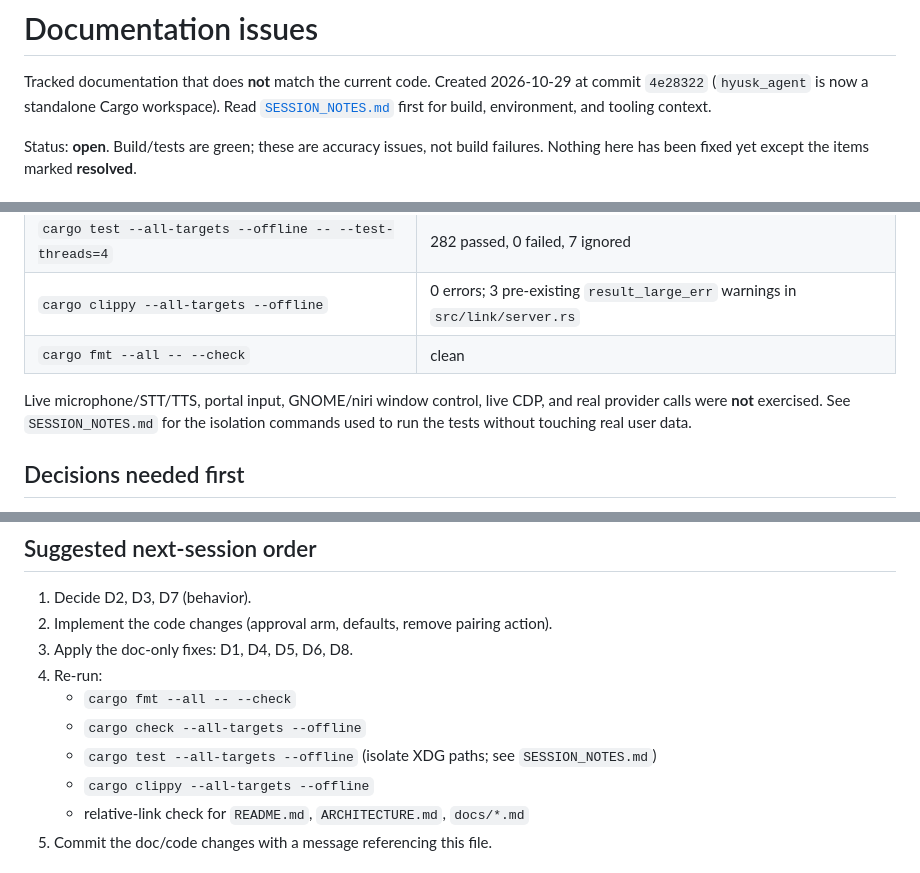
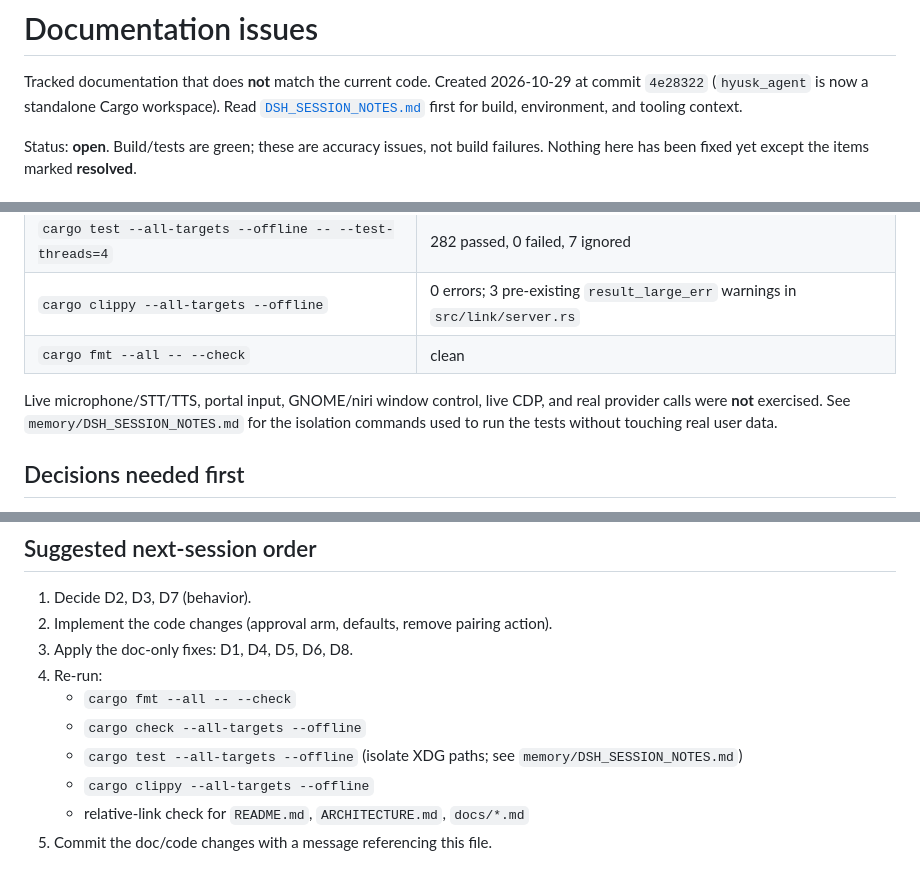
Before and after one commit to Goutam-11/hyusk, a Markdown page: issues/DOCS_ISSUES.md, 3 parts joined by grey strips. GitHub-like rendering.

```diff
--- a/issues/DOCS_ISSUES.md
+++ b/issues/DOCS_ISSUES.md
@@ -2,7 +2,8 @@
 
 Tracked documentation that does **not** match the current code. Created
 2026-10-29 at commit `4e28322` (`hyusk_agent` is now a standalone Cargo
-workspace). Read [`SESSION_NOTES.md`](SESSION_NOTES.md) first for build,
+workspace). Read
+[`DSH_SESSION_NOTES.md`](../memory/DSH_SESSION_NOTES.md) first for build,
 environment, and tooling context.
 
 Status: **open**. Build/tests are green; these are accuracy issues, not build
@@ -19,8 +20,9 @@ failures. Nothing here has been fixed yet except the items marked
 | `cargo fmt --all -- --check` | clean |
 
 Live microphone/STT/TTS, portal input, GNOME/niri window control, live CDP,
-and real provider calls were **not** exercised. See `SESSION_NOTES.md` for the
-isolation commands used to run the tests without touching real user data.
+and real provider calls were **not** exercised. See
+`memory/DSH_SESSION_NOTES.md` for the isolation commands used to run the tests
+without touching real user data.
 
 ## Decisions needed first
 
@@ -252,7 +254,7 @@ must stay, gate it with an approval and avoid returning the secret verbatim.
 4. Re-run:
    - `cargo fmt --all -- --check`
    - `cargo check --all-targets --offline`
-   - `cargo test --all-targets --offline` (isolate XDG paths; see `SESSION_NOTES.md`)
+   - `cargo test --all-targets --offline` (isolate XDG paths; see `memory/DSH_SESSION_NOTES.md`)
    - `cargo clippy --all-targets --offline`
    - relative-link check for `README.md`, `ARCHITECTURE.md`, `docs/*.md`
 5. Commit the doc/code changes with a message referencing this file.
```
Also changed, not shown: memory/DSH_SESSION_NOTES.md (renamed from issues/SESSION_NOTES.md, +9 -7 lines).
